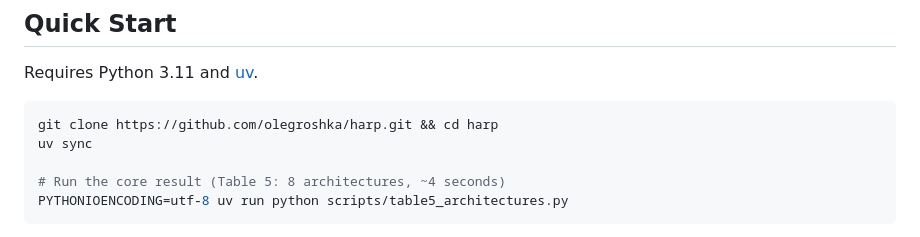
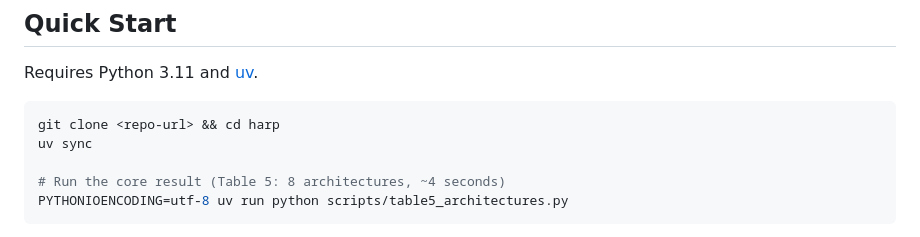
Before and after one commit to olegroshka/harp, a Markdown page: README.md, the part around the change. GitHub-like rendering.

Commit message:
Replace repo URL with placeholder in README

````diff
--- a/README.md
+++ b/README.md
@@ -18,7 +18,7 @@ Replication code and data for:
 Requires Python 3.11 and [uv](https://docs.astral.sh/uv/).
 
 ```bash
-git clone https://github.com/olegroshka/harp.git && cd harp
+git clone <repo-url> && cd harp
 uv sync
 
 # Run the core result (Table 5: 8 architectures, ~4 seconds)
````
